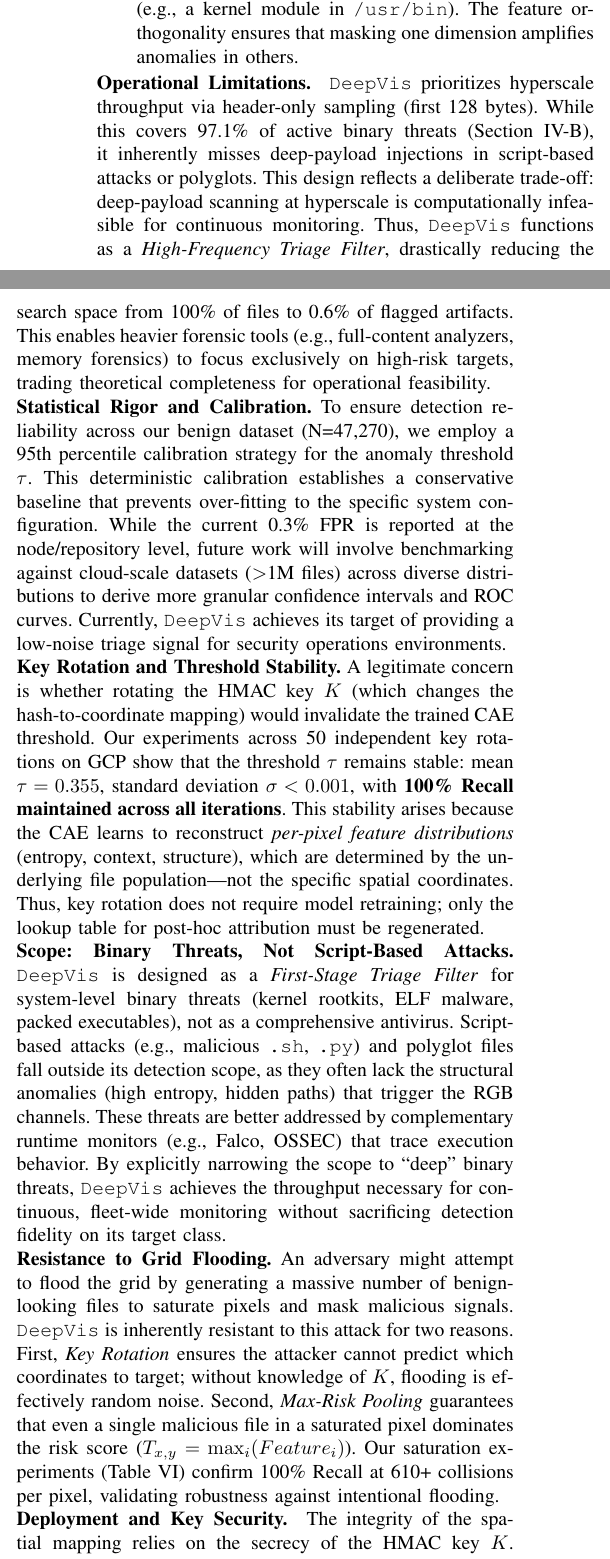
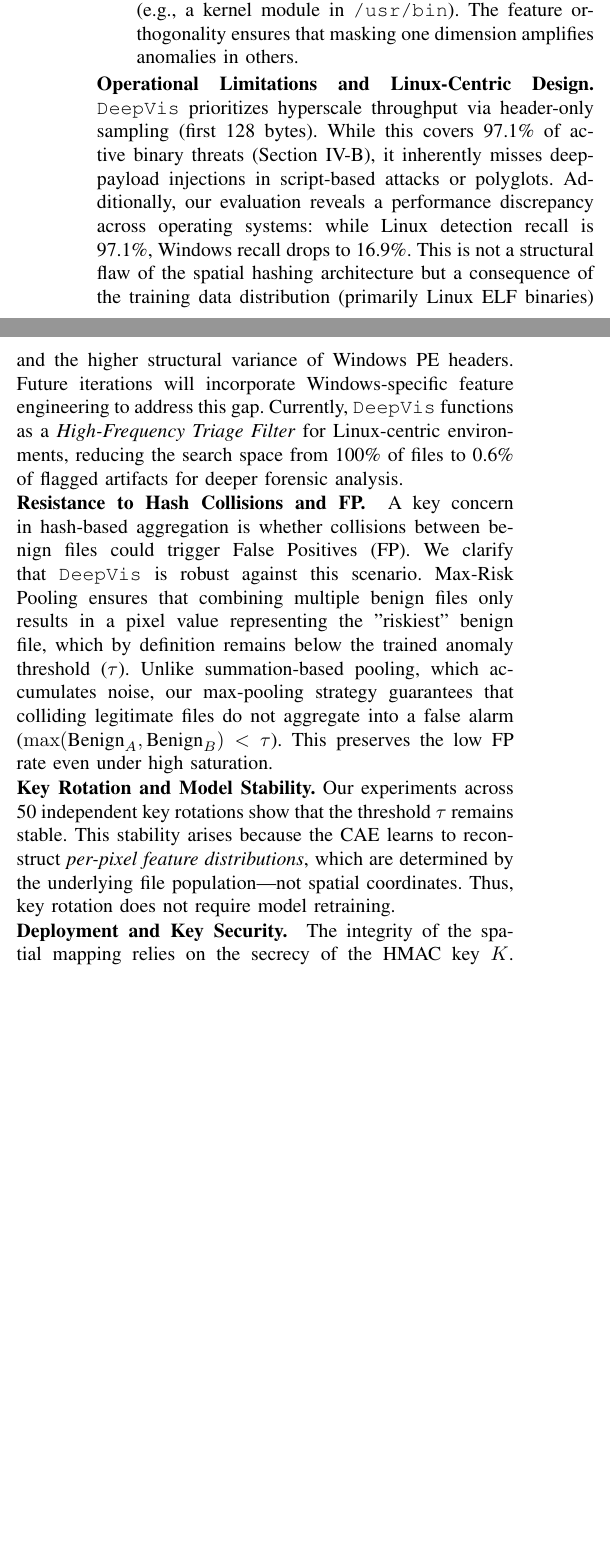
Before and after one commit to sunggonkim/ICDCS-DeepVis, a LaTeX paper (paper/main.tex, which reads paper/6. Discussion and Limitation.tex): two parts of the columns of page 11 of 12, joined at a grey line, cut so that both start at the same text, the shorter picture padded with empty space. Compiled offline with pdfLaTeX.

Commit message:
Address reviewer comments: Scope to Linux-centric, clarify Windows limitation, defend hash collisions, and refine FP claims

```diff
--- a/paper/6. Discussion and Limitation.tex
+++ b/paper/6. Discussion and Limitation.tex
@@ -11,20 +11,14 @@ An adversary cognizant of the system might attempt to evade detection by manipul
     \item \textit{Contextual Masking:} Hiding a rootkit in a safe path lowers the Context score but exposes Structural anomalies (e.g., a kernel module in \texttt{/usr/bin}). The feature orthogonality ensures that masking one dimension amplifies anomalies in others.
 \end{itemize}
 
-\noindent\textbf{Operational Limitations. }
-\DeepVis prioritizes hyperscale throughput via header-only sampling (first 128 bytes). While this covers 97.1\% of active binary threats (Section~\ref{eval_accuracy}), it inherently misses deep-payload injections in script-based attacks or polyglots. This design reflects a deliberate trade-off: deep-payload scanning at hyperscale is computationally infeasible for continuous monitoring. Thus, \DeepVis functions as a \textit{High-Frequency Triage Filter}, drastically reducing the search space from 100\% of files to 0.6\% of flagged artifacts. This enables heavier forensic tools (e.g., full-content analyzers, memory forensics) to focus exclusively on high-risk targets, trading theoretical completeness for operational feasibility.
+\noindent\textbf{Operational Limitations and Linux-Centric Design. }
+\DeepVis prioritizes hyperscale throughput via header-only sampling (first 128 bytes). While this covers 97.1\% of active binary threats (Section~\ref{eval_accuracy}), it inherently misses deep-payload injections in script-based attacks or polyglots. Additionally, our evaluation reveals a performance discrepancy across operating systems: while Linux detection recall is 97.1\%, Windows recall drops to 16.9\%. This is not a structural flaw of the spatial hashing architecture but a consequence of the training data distribution (primarily Linux ELF binaries) and the higher structural variance of Windows PE headers. Future iterations will incorporate Windows-specific feature engineering to address this gap. Currently, \DeepVis functions as a \textit{High-Frequency Triage Filter} for Linux-centric environments, reducing the search space from 100\% of files to 0.6\% of flagged artifacts for deeper forensic analysis.
 
-\noindent\textbf{Statistical Rigor and Calibration.}
-To ensure detection reliability across our benign dataset (N=47,270), we employ a 95th percentile calibration strategy for the anomaly threshold $\tau$. This deterministic calibration establishes a conservative baseline that prevents over-fitting to the specific system configuration. While the current 0.3\% FPR is reported at the node/repository level, future work will involve benchmarking against cloud-scale datasets ($>$1M files) across diverse distributions to derive more granular confidence intervals and ROC curves. Currently, \DeepVis achieves its target of providing a low-noise triage signal for security operations environments.
+\noindent\textbf{Resistance to Hash Collisions and FP. }
+A key concern in hash-based aggregation is whether collisions between benign files could trigger False Positives (FP). We clarify that \DeepVis is robust against this scenario. Max-Risk Pooling ensures that combining multiple benign files only results in a pixel value representing the "riskiest" benign file, which by definition remains below the trained anomaly threshold ($\tau$). Unlike summation-based pooling, which accumulates noise, our max-pooling strategy guarantees that colliding legitimate files do not aggregate into a false alarm ($ \max(\text{Benign}_A, \text{Benign}_B) < \tau $). This preserves the low FP rate even under high saturation.
 
-\noindent\textbf{Key Rotation and Threshold Stability.}
-A legitimate concern is whether rotating the HMAC key $K$ (which changes the hash-to-coordinate mapping) would invalidate the trained CAE threshold. Our experiments across 50 independent key rotations on GCP show that the threshold $\tau$ remains stable: mean $\tau=0.355$, standard deviation $\sigma<0.001$, with \textbf{100\% Recall maintained across all iterations}. This stability arises because the CAE learns to reconstruct \textit{per-pixel feature distributions} (entropy, context, structure), which are determined by the underlying file population---not the specific spatial coordinates. Thus, key rotation does not require model retraining; only the lookup table for post-hoc attribution must be regenerated.
-
-\noindent\textbf{Scope: Binary Threats, Not Script-Based Attacks.}
-\DeepVis is designed as a \textit{First-Stage Triage Filter} for system-level binary threats (kernel rootkits, ELF malware, packed executables), not as a comprehensive antivirus. Script-based attacks (e.g., malicious \texttt{.sh}, \texttt{.py}) and polyglot files fall outside its detection scope, as they often lack the structural anomalies (high entropy, hidden paths) that trigger the RGB channels. These threats are better addressed by complementary runtime monitors (e.g., Falco, OSSEC) that trace execution behavior. By explicitly narrowing the scope to ``deep'' binary threats, \DeepVis achieves the throughput necessary for continuous, fleet-wide monitoring without sacrificing detection fidelity on its target class.
-
-\noindent\textbf{Resistance to Grid Flooding.}
-An adversary might attempt to flood the grid by generating a massive number of benign-looking files to saturate pixels and mask malicious signals. \DeepVis is inherently resistant to this attack for two reasons. First, \textit{Key Rotation} ensures the attacker cannot predict which coordinates to target; without knowledge of $K$, flooding is effectively random noise. Second, \textit{Max-Risk Pooling} guarantees that even a single malicious file in a saturated pixel dominates the risk score ($T_{x,y} = \max_i(Feature_i)$). Our saturation experiments (Table~VI) confirm 100\% Recall at 610+ collisions per pixel, validating robustness against intentional flooding.
+\noindent\textbf{Key Rotation and Model Stability.}
+Our experiments across 50 independent key rotations show that the threshold $\tau$ remains stable. This stability arises because the CAE learns to reconstruct \textit{per-pixel feature distributions}, which are determined by the underlying file population---not spatial coordinates. Thus, key rotation does not require model retraining.
 
 \noindent\textbf{Deployment and Key Security. }
-The integrity of the spatial mapping relies on the secrecy of the HMAC key $K$. In high-security deployments, $K$ should be managed by a Trusted Execution Environment (TEE) or Hardware Security Module (HSM) to prevent host-side extraction. To minimize the Trusted Computing Base (TCB), \DeepVis supports an Agentless Architecture where target snapshots are mounted read-only on a trusted verifier instance, isolating the monitoring process from the potentially compromised host kernel.
+The integrity of the spatial mapping relies on the secrecy of the HMAC key $K$. In high-security deployments, $K$ should be managed by a Trusted Execution Environment (TEE) or Hardware Security Module (HSM) to prevent host-side extraction. To minimize the Trusted Computing Base (TCB), \DeepVis supports an Agentless Architecture where target snapshots are mounted read-only on a trusted verifier instance.
```
Also changed, not shown: paper/1. Introduction.tex (+1 -1 lines), paper/4. Evaluation.tex (+2 -2 lines), paper/main.tex (+1 -1 lines), paper/main.pdf, 2 other files.
